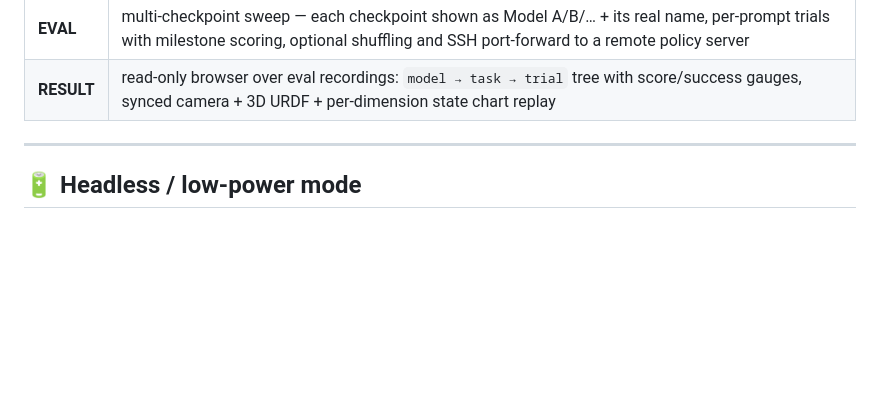
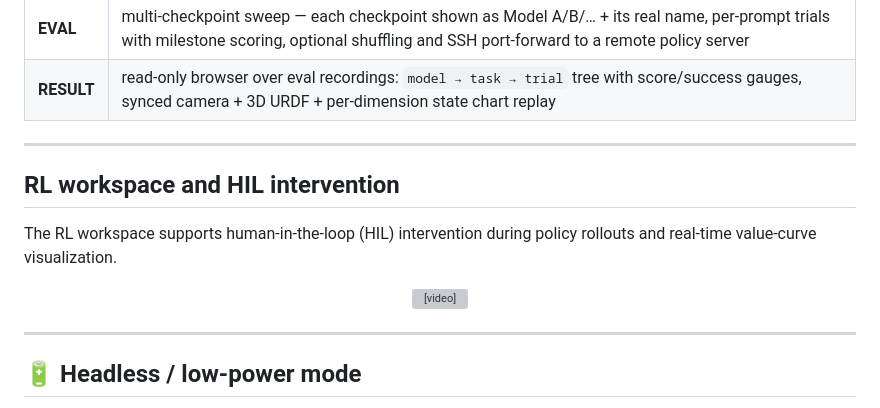
Before and after one commit to Noietch/EVA-CLIENT, a Markdown page: docs/console.md, the part around the change. GitHub-like rendering; blank space fills up the shorter version; grey boxes are pictures that could not be loaded.

```diff
--- a/docs/console.md
+++ b/docs/console.md
@@ -33,6 +33,17 @@ out or read-only.
 |------------|--------------------------------------------------------------------------------------------------------------------|
 | **EVAL**   | multi-checkpoint sweep — each checkpoint shown as Model A/B/… + its real name, per-prompt trials with milestone scoring, optional shuffling and SSH port-forward to a remote policy server |
 | **RESULT** | read-only browser over eval recordings: `model → task → trial` tree with score/success gauges, synced camera + 3D URDF + per-dimension state chart replay |
+
+---
+
+## RL workspace and HIL intervention
+
+The RL workspace supports human-in-the-loop (HIL) intervention during policy
+rollouts and real-time value-curve visualization.
+
+<p align="center">
+  <video src="https://github.com/user-attachments/assets/62883016-1d5c-4688-9c39-740810b36b86" controls muted></video>
+</p>
 
 ---
 
```
Also changed, not shown: README.md (+11 -5 lines).
